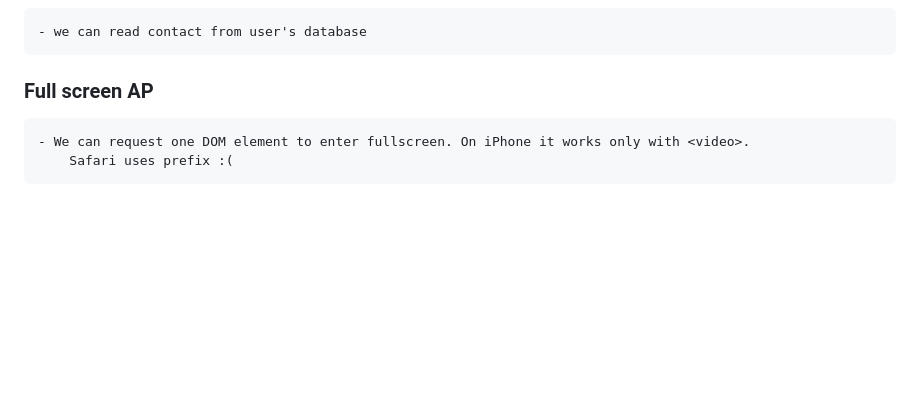
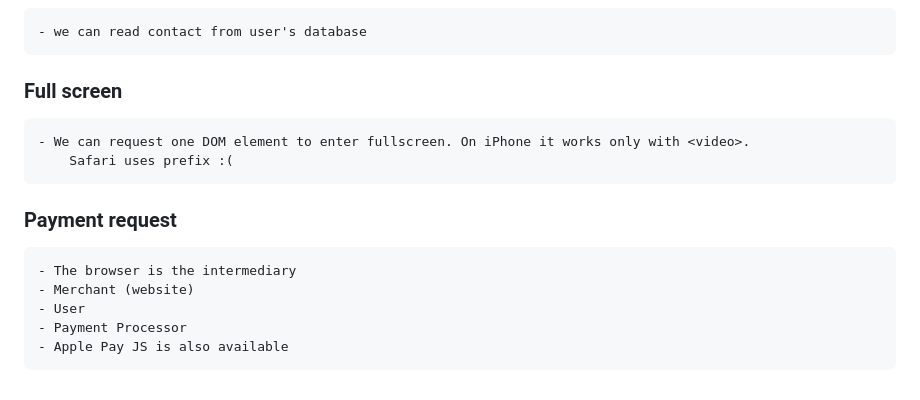
Before and after one commit to tidalu/Tour-of-web-Capabilities, a Markdown page: web_capabilities_/th.md, the part around the change. Drawn GitHub-style; blank space fills up the shorter version.

Commit message:
payment request api

```diff
--- a/web_capabilities_/th.md
+++ b/web_capabilities_/th.md
@@ -426,7 +426,15 @@
 
     - we can read contact from user's database
 
-### Full screen AP
+### Full screen
 
     - We can request one DOM element to enter fullscreen. On iPhone it works only with <video>.
         Safari uses prefix :(
+
+### Payment request
+
+    - The browser is the intermediary
+    - Merchant (website)
+    - User
+    - Payment Processor
+    - Apple Pay JS is also available
```
